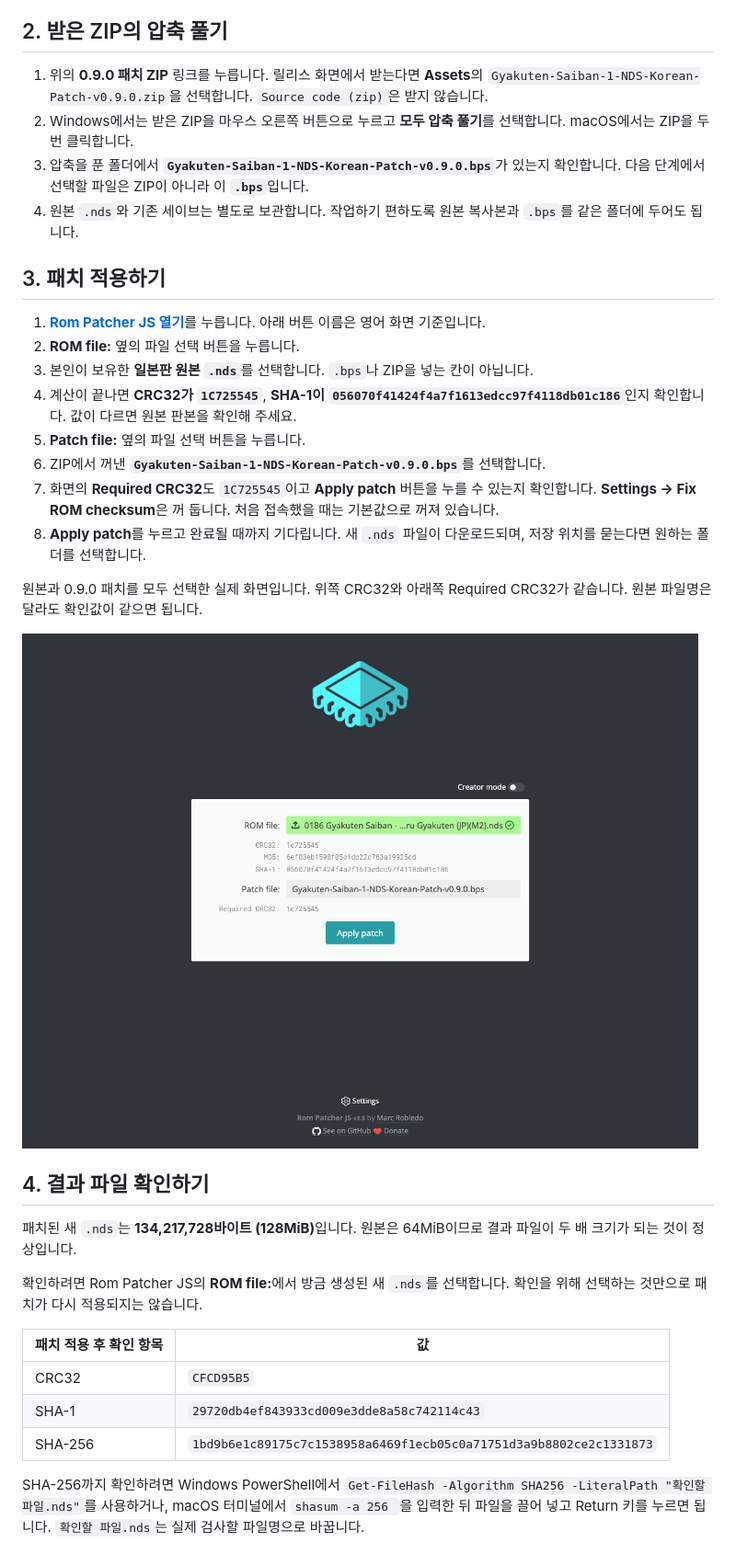
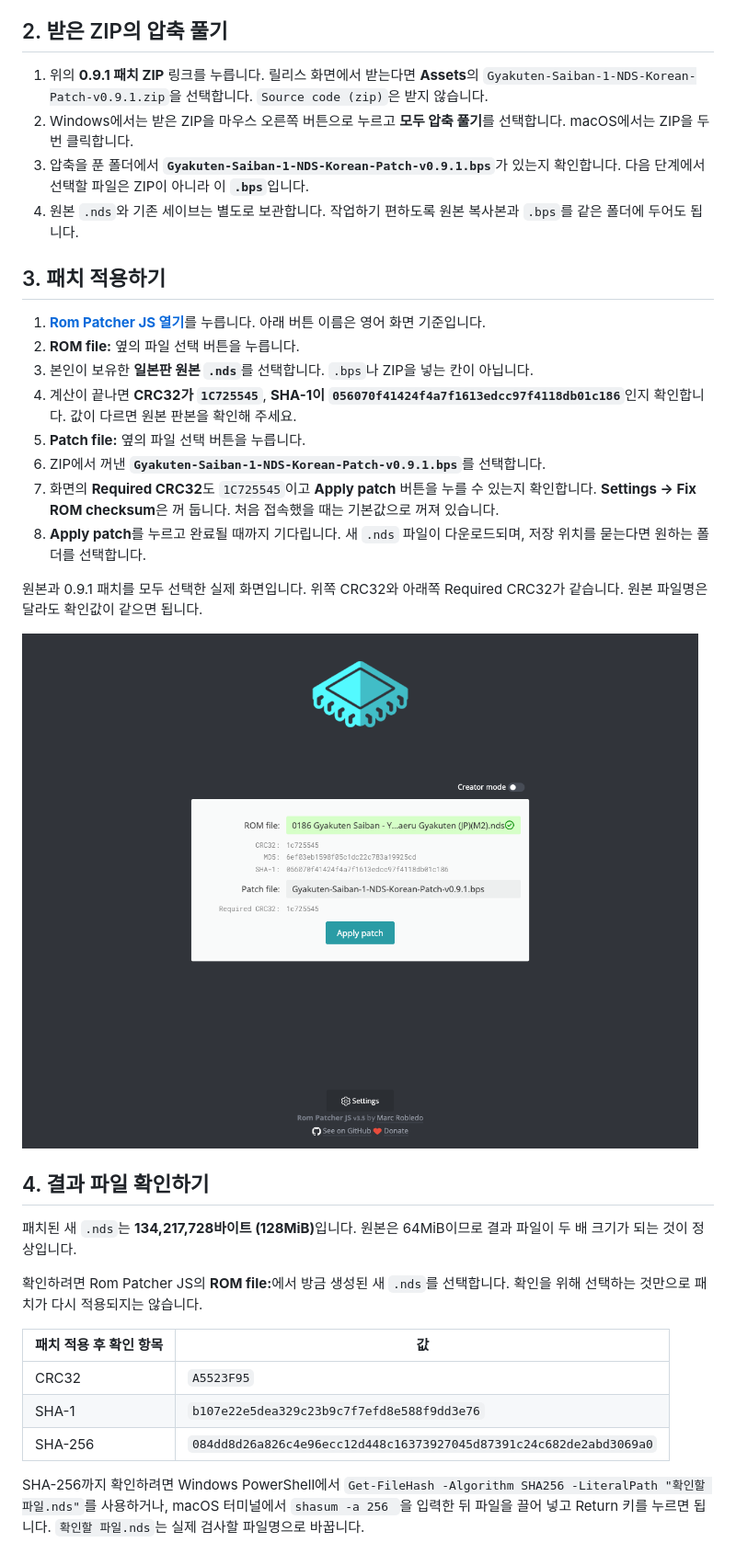
Before and after one commit to lf-idonotknow/Gyakuten-Saiban-1-NDS-Korean-Patch, a Markdown page: docs/APPLY.md, the part around one of its changes. Shown at 92% size. Rendered like a GitHub page; pictures changed too: docs/images/patcher-ready.png.

```diff
--- a/docs/APPLY.md
+++ b/docs/APPLY.md
@@ -20,9 +20,9 @@
 
 ## 2. 받은 ZIP의 압축 풀기
 
-1. 위의 <strong>0.9.0 패치 ZIP</strong> 링크를 누릅니다. 릴리스 화면에서 받는다면 <strong>Assets</strong>의 `Gyakuten-Saiban-1-NDS-Korean-Patch-v0.9.0.zip`을 선택합니다. `Source code (zip)`은 받지 않습니다.
+1. 위의 <strong>0.9.1 패치 ZIP</strong> 링크를 누릅니다. 릴리스 화면에서 받는다면 <strong>Assets</strong>의 `Gyakuten-Saiban-1-NDS-Korean-Patch-v0.9.1.zip`을 선택합니다. `Source code (zip)`은 받지 않습니다.
 2. Windows에서는 받은 ZIP을 마우스 오른쪽 버튼으로 누르고 <strong>모두 압축 풀기</strong>를 선택합니다. macOS에서는 ZIP을 두 번 클릭합니다.
-3. 압축을 푼 폴더에서 <strong>`Gyakuten-Saiban-1-NDS-Korean-Patch-v0.9.0.bps`</strong>가 있는지 확인합니다. 다음 단계에서 선택할 파일은 ZIP이 아니라 이 <strong>`.bps`</strong>입니다.
+3. 압축을 푼 폴더에서 <strong>`Gyakuten-Saiban-1-NDS-Korean-Patch-v0.9.1.bps`</strong>가 있는지 확인합니다. 다음 단계에서 선택할 파일은 ZIP이 아니라 이 <strong>`.bps`</strong>입니다.
 4. 원본 `.nds`와 기존 세이브는 별도로 보관합니다. 작업하기 편하도록 원본 복사본과 `.bps`를 같은 폴더에 두어도 됩니다.
 
 ## 3. 패치 적용하기
@@ -32,9 +32,9 @@
 3. 본인이 보유한 <strong>일본판 원본 `.nds`</strong>를 선택합니다. `.bps`나 ZIP을 넣는 칸이 아닙니다.
 4. 계산이 끝나면 <strong>CRC32가 `1C725545`</strong>, <strong>SHA-1이 `056070f41424f4a7f1613edcc97f4118db01c186`</strong>인지 확인합니다. 값이 다르면 원본 판본을 확인해 주세요.
 5. <strong>Patch file:</strong> 옆의 파일 선택 버튼을 누릅니다.
-6. ZIP에서 꺼낸 <strong>`Gyakuten-Saiban-1-NDS-Korean-Patch-v0.9.0.bps`</strong>를 선택합니다.
+6. ZIP에서 꺼낸 <strong>`Gyakuten-Saiban-1-NDS-Korean-Patch-v0.9.1.bps`</strong>를 선택합니다.
 7. 화면의 <strong>Required CRC32</strong>도 `1C725545`이고 <strong>Apply patch</strong> 버튼을 누를 수 있는지 확인합니다. <strong>Settings → Fix ROM checksum</strong>은 꺼 둡니다. 처음 접속했을 때는 기본값으로 꺼져 있습니다.
 8. <strong>Apply patch</strong>를 누르고 완료될 때까지 기다립니다. 새 `.nds` 파일이 다운로드되며, 저장 위치를 묻는다면 원하는 폴더를 선택합니다.
 
-원본과 0.9.0 패치를 모두 선택한 실제 화면입니다. 위쪽 CRC32와 아래쪽 Required CRC32가 같습니다. 원본 파일명은 달라도 확인값이 같으면 됩니다.
+원본과 0.9.1 패치를 모두 선택한 실제 화면입니다. 위쪽 CRC32와 아래쪽 Required CRC32가 같습니다. 원본 파일명은 달라도 확인값이 같으면 됩니다.
 
@@ -48,9 +48,9 @@
 
 | 패치 적용 후 확인 항목 | 값 |
 |---|---|
-| CRC32 | `CFCD95B5` |
-| SHA-1 | `29720db4ef843933cd009e3dde8a58c742114c43` |
-| SHA-256 | `1bd9b6e1c89175c7c1538958a6469f1ecb05c0a71751d3a9b8802ce2c1331873` |
+| CRC32 | `A5523F95` |
+| SHA-1 | `b107e22e5dea329c23b9c7f7efd8e588f9dd3e76` |
+| SHA-256 | `084dd8d26a826c4e96ecc12d448c16373927045d87391c24c682de2abd3069a0` |
 
 SHA-256까지 확인하려면 Windows PowerShell에서 `Get-FileHash -Algorithm SHA256 -LiteralPath "확인할 파일.nds"`를 사용하거나, macOS 터미널에서 `shasum -a 256 `을 입력한 뒤 파일을 끌어 넣고 Return 키를 누르면 됩니다. `확인할 파일.nds`는 실제 검사할 파일명으로 바꿉니다.
 
```
Also changed, not shown: other parts of docs/APPLY.md (+3 -3 lines), README.md (+15 -9 lines), docs/VERIFICATION.md (+16 -10 lines), 4 other files.
